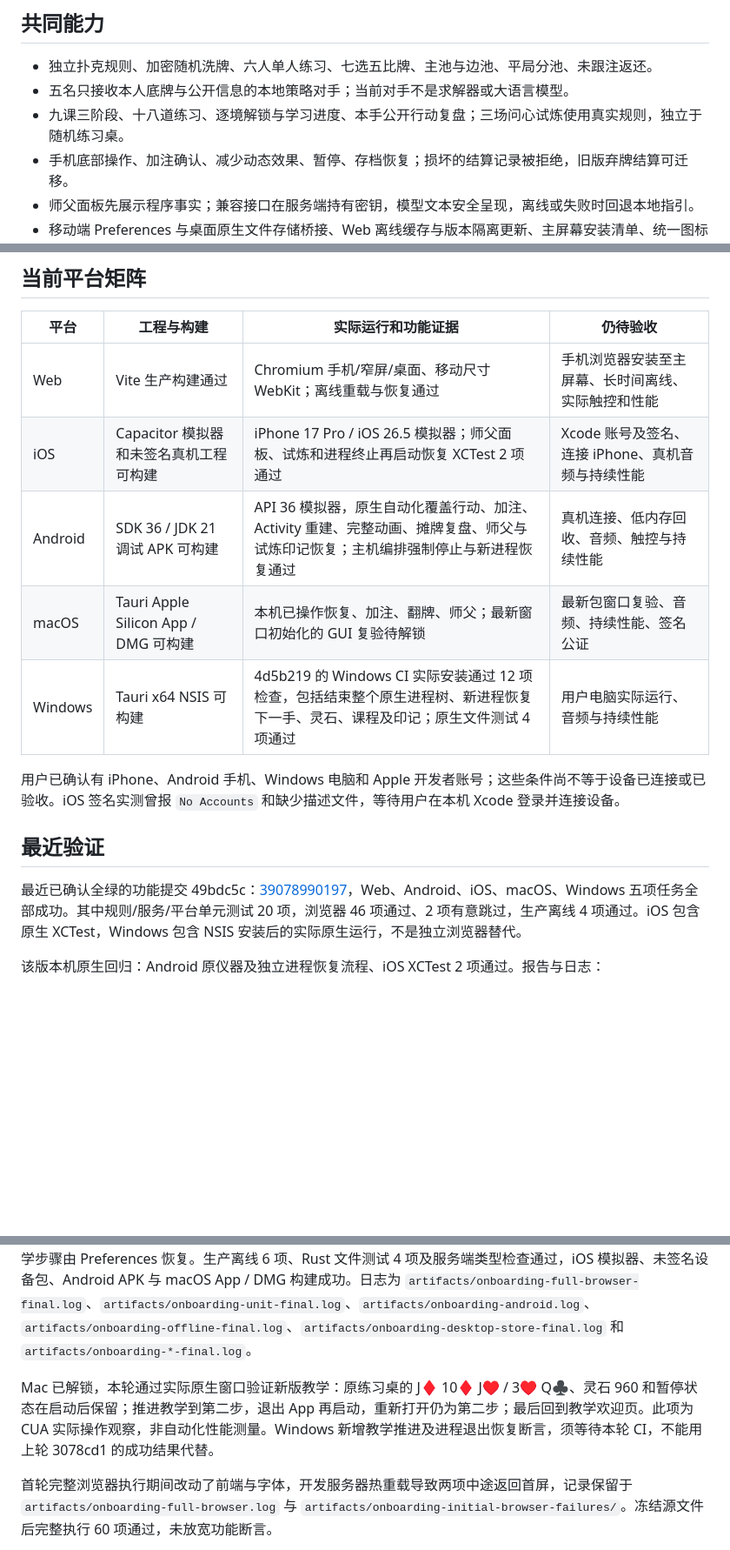
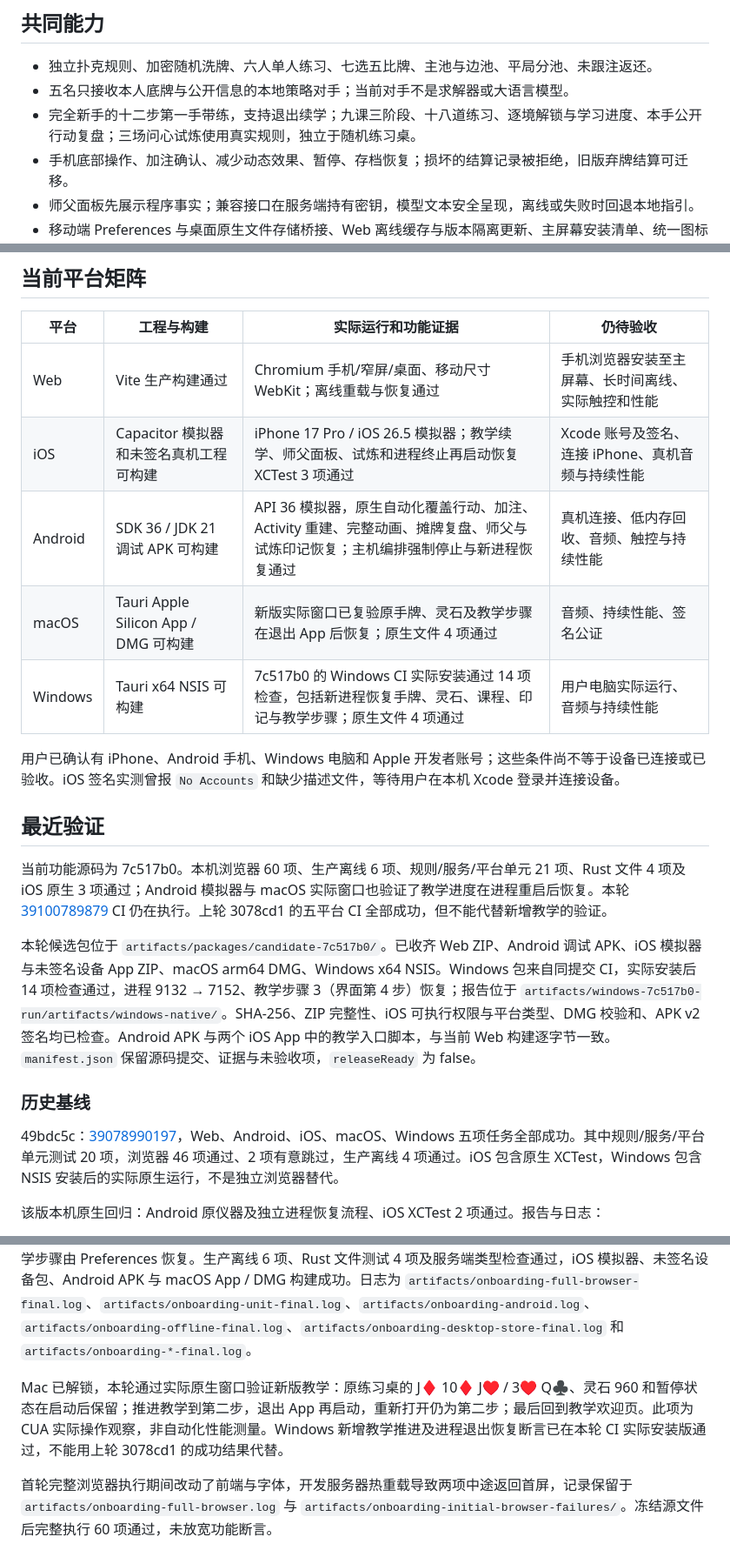
Before and after one commit to jgchenu/Holdem-Game-Practice, a Markdown page: docs/DELIVERY.md, 3 parts joined by grey strips. Shown at 87% size. Rendered like a GitHub page; blank space fills up the shorter version.

Commit message:
[skip ci] Record beginner platform packages and restoration checks

```diff
--- a/docs/DELIVERY.md
+++ b/docs/DELIVERY.md
@@ -6,7 +6,7 @@
 
 - 独立扑克规则、加密随机洗牌、六人单人练习、七选五比牌、主池与边池、平局分池、未跟注返还。
 - 五名只接收本人底牌与公开信息的本地策略对手；当前对手不是求解器或大语言模型。
-- 九课三阶段、十八道练习、逐境解锁与学习进度、本手公开行动复盘；三场问心试炼使用真实规则，独立于随机练习桌。
+- 完全新手的十二步第一手带练，支持退出续学；九课三阶段、十八道练习、逐境解锁与学习进度、本手公开行动复盘；三场问心试炼使用真实规则，独立于随机练习桌。
 - 手机底部操作、加注确认、减少动态效果、暂停、存档恢复；损坏的结算记录被拒绝，旧版弃牌结算可迁移。
 - 师父面板先展示程序事实；兼容接口在服务端持有密钥，模型文本安全呈现，离线或失败时回退本地指引。
 - 移动端 Preferences 与桌面原生文件存储桥接、Web 离线缓存与版本隔离更新、主屏幕安装清单、统一图标与启动画面。
@@ -17,16 +17,22 @@
 | 平台 | 工程与构建 | 实际运行和功能证据 | 仍待验收 |
 | --- | --- | --- | --- |
 | Web | Vite 生产构建通过 | Chromium 手机/窄屏/桌面、移动尺寸 WebKit；离线重载与恢复通过 | 手机浏览器安装至主屏幕、长时间离线、实际触控和性能 |
-| iOS | Capacitor 模拟器和未签名真机工程可构建 | iPhone 17 Pro / iOS 26.5 模拟器；师父面板、试炼和进程终止再启动恢复 XCTest 2 项通过 | Xcode 账号及签名、连接 iPhone、真机音频与持续性能 |
+| iOS | Capacitor 模拟器和未签名真机工程可构建 | iPhone 17 Pro / iOS 26.5 模拟器；教学续学、师父面板、试炼和进程终止再启动恢复 XCTest 3 项通过 | Xcode 账号及签名、连接 iPhone、真机音频与持续性能 |
 | Android | SDK 36 / JDK 21 调试 APK 可构建 | API 36 模拟器，原生自动化覆盖行动、加注、Activity 重建、完整动画、摊牌复盘、师父与试炼印记恢复；主机编排强制停止与新进程恢复通过 | 真机连接、低内存回收、音频、触控与持续性能 |
-| macOS | Tauri Apple Silicon App / DMG 可构建 | 本机已操作恢复、加注、翻牌、师父；最新窗口初始化的 GUI 复验待解锁 | 最新包窗口复验、音频、持续性能、签名公证 |
-| Windows | Tauri x64 NSIS 可构建 | 4d5b219 的 Windows CI 实际安装通过 12 项检查，包括结束整个原生进程树、新进程恢复下一手、灵石、课程及印记；原生文件测试 4 项通过 | 用户电脑实际运行、音频与持续性能 |
+| macOS | Tauri Apple Silicon App / DMG 可构建 | 新版实际窗口已复验原手牌、灵石及教学步骤在退出 App 后恢复；原生文件 4 项通过 | 音频、持续性能、签名公证 |
+| Windows | Tauri x64 NSIS 可构建 | 7c517b0 的 Windows CI 实际安装通过 14 项检查，包括新进程恢复手牌、灵石、课程、印记与教学步骤；原生文件 4 项通过 | 用户电脑实际运行、音频与持续性能 |
 
 用户已确认有 iPhone、Android 手机、Windows 电脑和 Apple 开发者账号；这些条件尚不等于设备已连接或已验收。iOS 签名实测曾报 `No Accounts` 和缺少描述文件，等待用户在本机 Xcode 登录并连接设备。
 
 ## 最近验证
 
-最近已确认全绿的功能提交 49bdc5c：[39078990197](https://github.com/jgchenu/Holdem-Game-Practice/actions/runs/39078990197)，Web、Android、iOS、macOS、Windows 五项任务全部成功。其中规则/服务/平台单元测试 20 项，浏览器 46 项通过、2 项有意跳过，生产离线 4 项通过。iOS 包含原生 XCTest，Windows 包含 NSIS 安装后的实际原生运行，不是独立浏览器替代。
+当前功能源码为 7c517b0。本机浏览器 60 项、生产离线 6 项、规则/服务/平台单元 21 项、Rust 文件 4 项及 iOS 原生 3 项通过；Android 模拟器与 macOS 实际窗口也验证了教学进度在进程重启后恢复。本轮 [39100789879](https://github.com/jgchenu/Holdem-Game-Practice/actions/runs/39100789879) CI 仍在执行。上轮 3078cd1 的五平台 CI 全部成功，但不能代替新增教学的验证。
+
+本轮候选包位于 `artifacts/packages/candidate-7c517b0/`。已收齐 Web ZIP、Android 调试 APK、iOS 模拟器与未签名设备 App ZIP、macOS arm64 DMG、Windows x64 NSIS。Windows 包来自同提交 CI，实际安装后 14 项检查通过，进程 9132 → 7152、教学步骤 3（界面第 4 步）恢复；报告位于 `artifacts/windows-7c517b0-run/artifacts/windows-native/`。SHA-256、ZIP 完整性、iOS 可执行权限与平台类型、DMG 校验和、APK v2 签名均已检查。Android APK 与两个 iOS App 中的教学入口脚本，与当前 Web 构建逐字节一致。`manifest.json` 保留源码提交、证据与未验收项，`releaseReady` 为 false。
+
+### 历史基线
+
+49bdc5c：[39078990197](https://github.com/jgchenu/Holdem-Game-Practice/actions/runs/39078990197)，Web、Android、iOS、macOS、Windows 五项任务全部成功。其中规则/服务/平台单元测试 20 项，浏览器 46 项通过、2 项有意跳过，生产离线 4 项通过。iOS 包含原生 XCTest，Windows 包含 NSIS 安装后的实际原生运行，不是独立浏览器替代。
 
 该版本机原生回归：Android 原仪器及独立进程恢复流程、iOS XCTest 2 项通过。报告与日志：
 
@@ -145,7 +151,7 @@ Windows 测试采用安装后启动 App、测试进程显式启用本机端口
 
 完整浏览器 60 项通过、4 项按项目有意跳过，覆盖 Chromium / WebKit 和 320×568 教学操作区；其中新教学专项 8 项通过。核心单元含真实发牌/投入/比牌的教学检查共 21 项通过；iOS 原生 3 项通过，新增教学进度在进程重启后恢复和按钮安全区检查（`artifacts/onboarding-ios.log`，`artifacts/ios-native-1792300811012.xcresult`）。Android API 36 模拟器仪器测试及独立进程恢复通过（30349 → 30449），核对教学步骤由 Preferences 恢复。生产离线 6 项、Rust 文件测试 4 项及服务端类型检查通过，iOS 模拟器、未签名设备包、Android APK 与 macOS App / DMG 构建成功。日志为 `artifacts/onboarding-full-browser-final.log`、`artifacts/onboarding-unit-final.log`、`artifacts/onboarding-android.log`、`artifacts/onboarding-offline-final.log`、`artifacts/onboarding-desktop-store-final.log` 和 `artifacts/onboarding-*-final.log`。
 
-Mac 已解锁，本轮通过实际原生窗口验证新版教学：原练习桌的 J♦ 10♦ J♥ / 3♥ Q♣、灵石 960 和暂停状态在启动后保留；推进教学到第二步，退出 App 再启动，重新打开仍为第二步；最后回到教学欢迎页。此项为 CUA 实际操作观察，非自动化性能测量。Windows 新增教学推进及进程退出恢复断言，须等待本轮 CI，不能用上轮 3078cd1 的成功结果代替。
+Mac 已解锁，本轮通过实际原生窗口验证新版教学：原练习桌的 J♦ 10♦ J♥ / 3♥ Q♣、灵石 960 和暂停状态在启动后保留；推进教学到第二步，退出 App 再启动，重新打开仍为第二步；最后回到教学欢迎页。此项为 CUA 实际操作观察，非自动化性能测量。Windows 新增教学推进及进程退出恢复断言已在本轮 CI 实际安装版通过，不能用上轮 3078cd1 的成功结果代替。
 
 首轮完整浏览器执行期间改动了前端与字体，开发服务器热重载导致两项中途返回首屏，记录保留于 `artifacts/onboarding-full-browser.log` 与 `artifacts/onboarding-initial-browser-failures/`。冻结源文件后完整执行 60 项通过，未放宽功能断言。
 
```
